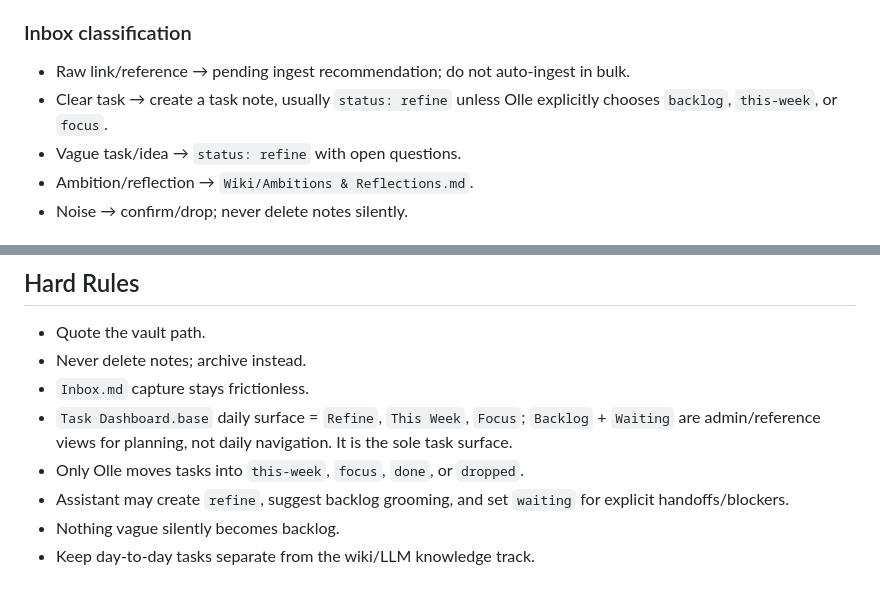
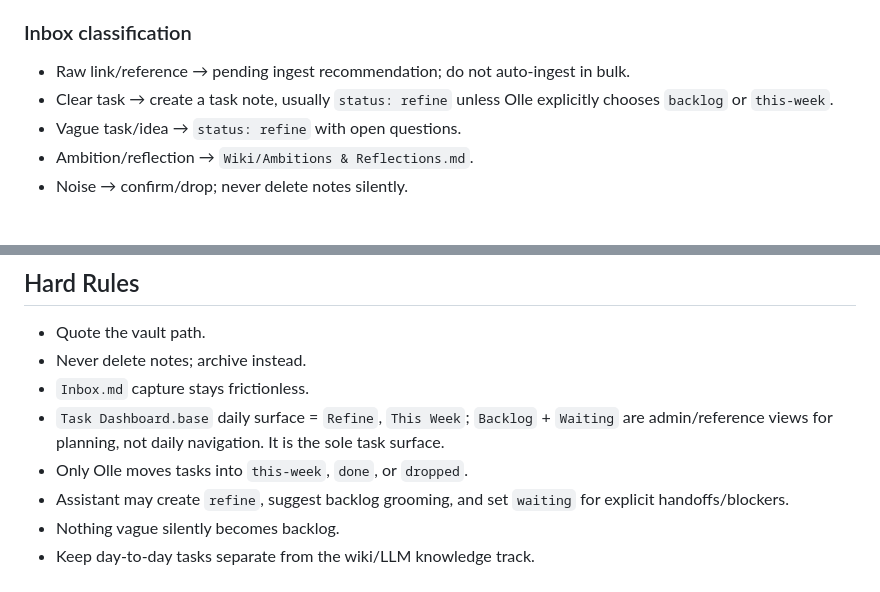
Before and after one commit to okruber/skills, a Markdown page: skills/obsidian-vault-assistant/SKILL.md, 2 parts joined by grey strips. Rendered like a GitHub page.

```diff
--- a/skills/obsidian-vault-assistant/SKILL.md
+++ b/skills/obsidian-vault-assistant/SKILL.md
@@ -91,7 +90,7 @@ Small tasks can stay list-like. Bigger human or agent-candidate tasks should inc
 ### Inbox classification
 
 - Raw link/reference → pending ingest recommendation; do not auto-ingest in bulk.
-- Clear task → create a task note, usually `status: refine` unless Olle explicitly chooses `backlog`, `this-week`, or `focus`.
+- Clear task → create a task note, usually `status: refine` unless Olle explicitly chooses `backlog` or `this-week`.
 - Vague task/idea → `status: refine` with open questions.
 - Ambition/reflection → `Wiki/Ambitions & Reflections.md`.
 - Noise → confirm/drop; never delete notes silently.
@@ -169,8 +168,8 @@ Report orphans, broken links, untyped notes, duplicates, and obvious contradicti
 - Quote the vault path.
 - Never delete notes; archive instead.
 - `Inbox.md` capture stays frictionless.
-- `Task Dashboard.base` daily surface = `Refine`, `This Week`, `Focus`; `Backlog` + `Waiting` are admin/reference views for planning, not daily navigation. It is the sole task surface.
-- Only Olle moves tasks into `this-week`, `focus`, `done`, or `dropped`.
+- `Task Dashboard.base` daily surface = `Refine`, `This Week`; `Backlog` + `Waiting` are admin/reference views for planning, not daily navigation. It is the sole task surface.
+- Only Olle moves tasks into `this-week`, `done`, or `dropped`.
 - Assistant may create `refine`, suggest backlog grooming, and set `waiting` for explicit handoffs/blockers.
 - Nothing vague silently becomes backlog.
 - Keep day-to-day tasks separate from the wiki/LLM knowledge track.
```
Also changed, not shown: other parts of skills/obsidian-vault-assistant/SKILL.md (+7 -8 lines).
